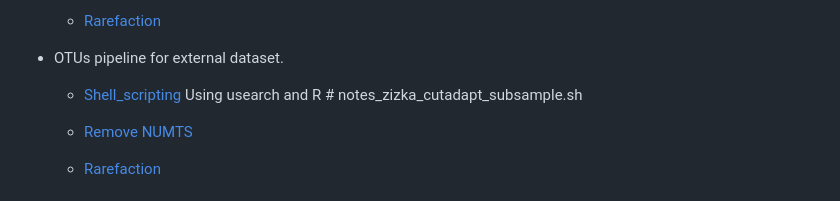
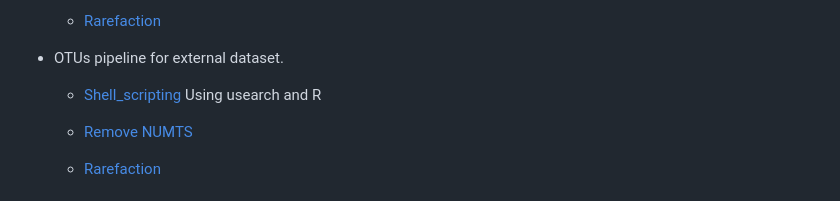
Before and after one commit to mhenso/insect_metabarcoding, a Markdown page: README.md, the part around the change. GitHub-like rendering.

```diff
--- a/README.md
+++ b/README.md
@@ -37,7 +37,7 @@ This project goal was identifying the number of subsamples required to detect to
 
 * OTUs pipeline for external dataset.
 
-  * [Shell_scripting](https://github.com/mhenso/insect_metabarcoding/blob/main/3_cutadapt_external_dataset/notes_zizka_cutadapt_subsample.sh) Using usearch and R # notes_zizka_cutadapt_subsample.sh
+  * [Shell_scripting](https://github.com/mhenso/insect_metabarcoding/blob/main/3_cutadapt_external_dataset/notes_zizka_cutadapt_subsample.sh) Using usearch and R
 
   * [Remove NUMTS](https://mhenso.github.io/insect_metabarcoding/3_cutadapt_external_dataset/otus_numts.nb.html)
 
```
